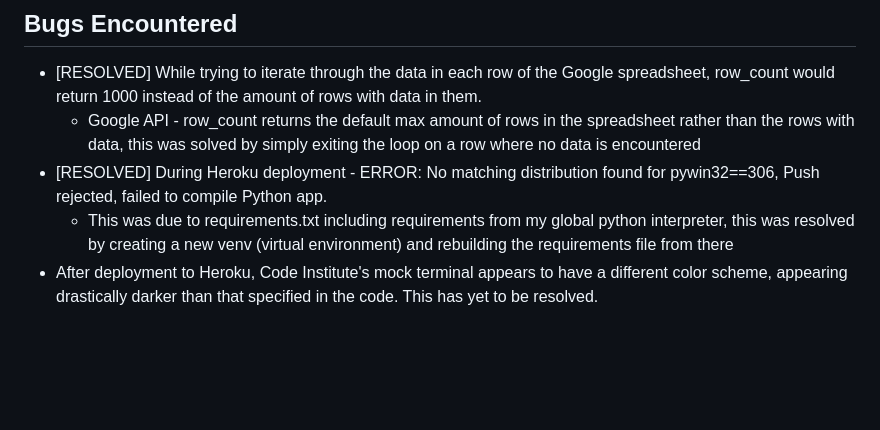
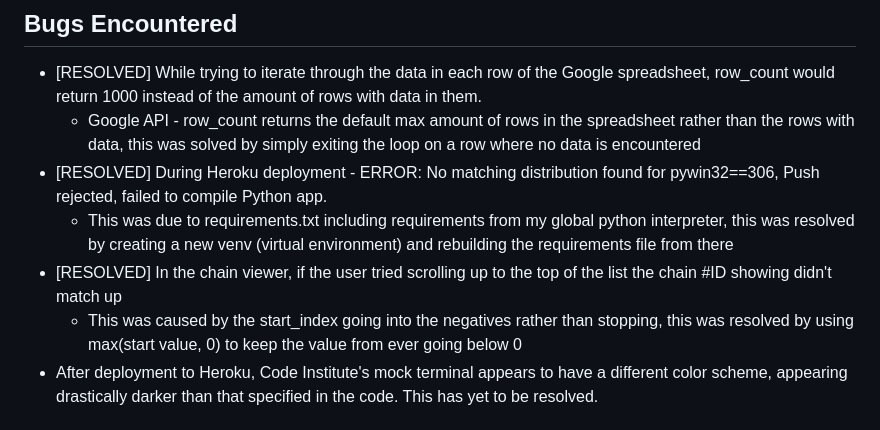
Before and after one commit to AndreeeasN/pp3-doubletake, a Markdown page: README.md, the part around the change. GitHub-like rendering; blank space fills up the shorter version.

Commit message:
Add chain viewer start_index going into negatives to resolved bugs

```diff
--- a/README.md
+++ b/README.md
@@ -129,6 +129,8 @@ The project was deployed using Code Institute's mock terminal through Heroku (Li
   - Google API - row_count returns the default max amount of rows in the spreadsheet rather than the rows with data, this was solved by simply exiting the loop on a row where no data is encountered
 - [RESOLVED] During Heroku deployment - ERROR: No matching distribution found for pywin32==306, Push rejected, failed to compile Python app.
   - This was due to requirements.txt including requirements from my global python interpreter, this was resolved by creating a new venv (virtual environment) and rebuilding the requirements file from there
+- [RESOLVED] In the chain viewer, if the user tried scrolling up to the top of the list the chain #ID showing didn't match up
+  - This was caused by the start_index going into the negatives rather than stopping, this was resolved by using max(start value, 0) to keep the value from ever going below 0
 - After deployment to Heroku, Code Institute's mock terminal appears to have a different color scheme, appearing drastically darker than that specified in the code. This has yet to be resolved.
 
 # Credits
```
